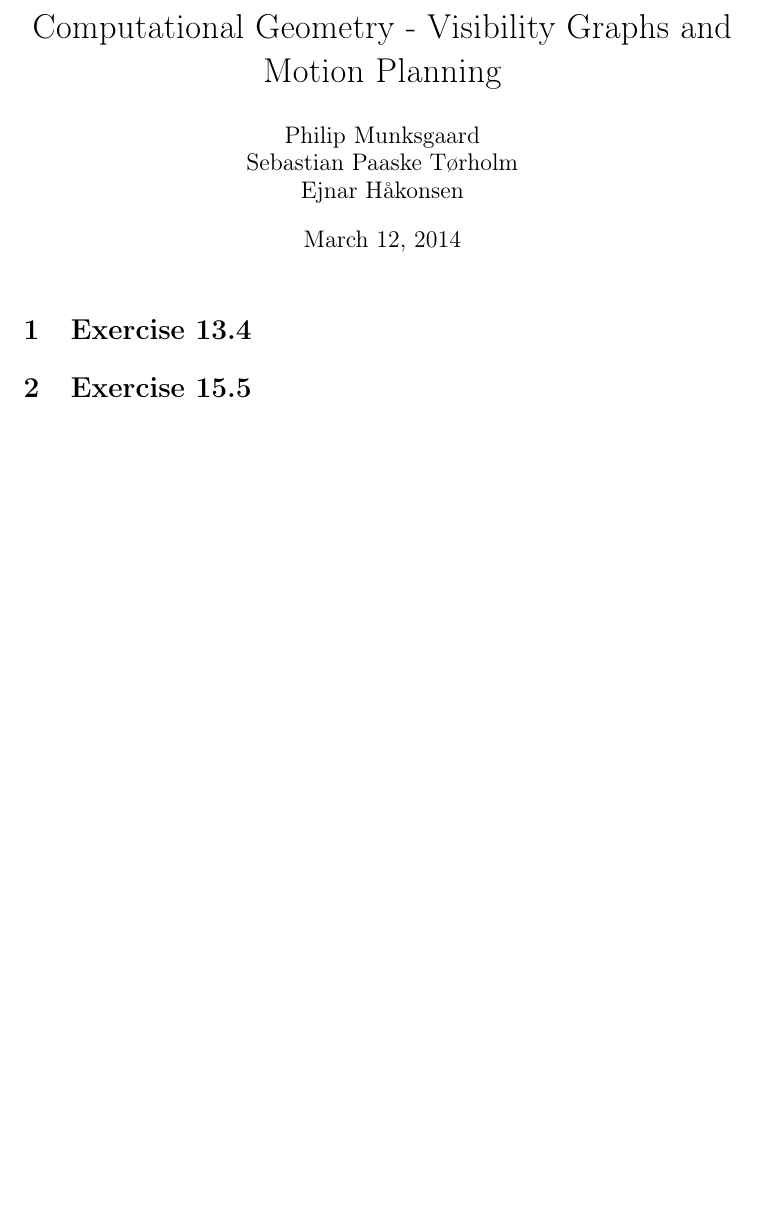
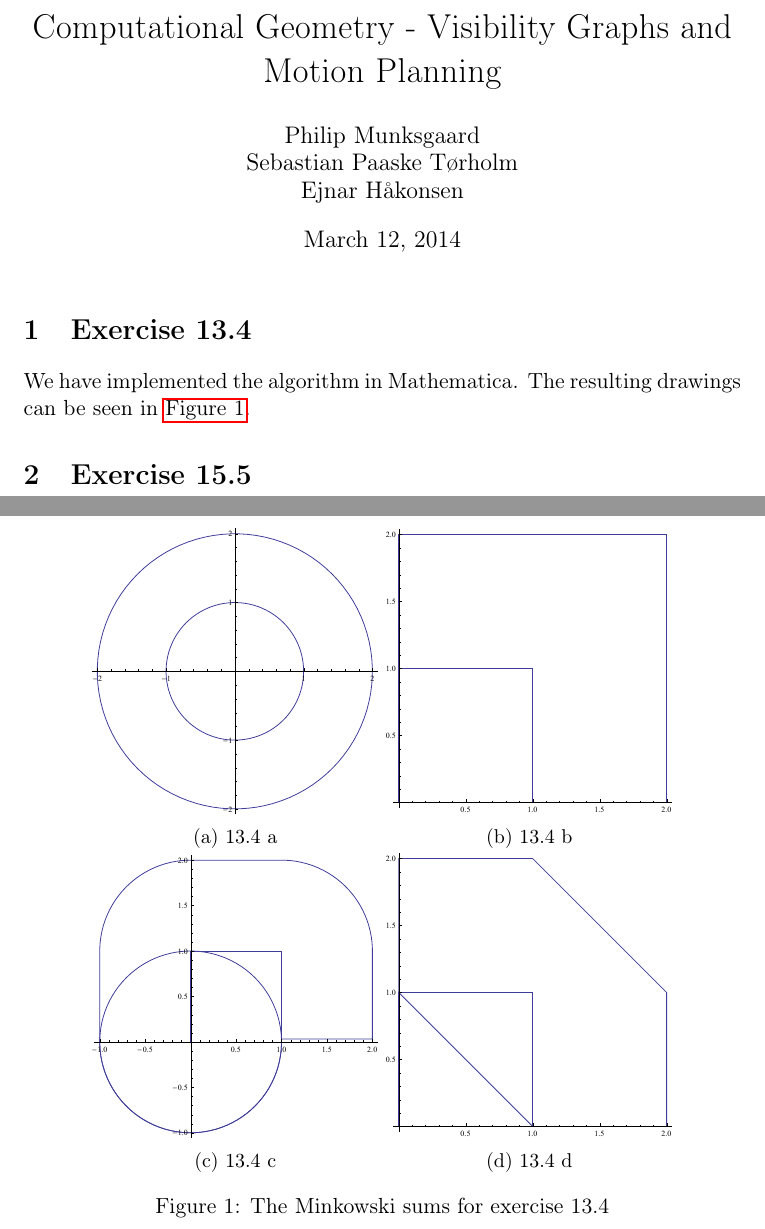
Before and after one commit to Eckankar/compgeom-2014, a LaTeX problem sheet (Exercises/9/exercise9.tex): part of the page before the commit and two parts of pages 1 and 2 of 2 after it, the two joined at a grey line, cut so that both start at the same text, the shorter picture padded with empty space. Compiled offline with pdfLaTeX.

Commit message:
Exercise 13.4

```diff
--- a/Exercises/9/exercise9.tex
+++ b/Exercises/9/exercise9.tex
@@ -7,6 +7,10 @@
 \usepackage{amsmath,amssymb,amsfonts}
 \usepackage{hyperref}
 
+\usepackage{graphicx}
+\usepackage{subcaption}
+\usepackage{caption}
+
 \title{Computational Geometry - Visibility Graphs and Motion Planning}
 \author{Philip Munksgaard \\ Sebastian Paaske Tørholm \\ Ejnar Håkonsen}
 
@@ -15,7 +19,31 @@
 
 \section{Exercise 13.4}
 
-% TODO
+We have implemented the algorithm in Mathematica. The resulting drawings
+can be seen in \autoref{ex13.4}.
+
+\begin{figure}
+    \centering
+    \begin{subfigure}[b]{.4\textwidth}
+        \includegraphics[width=\textwidth]{ex13-4-a.pdf}
+        \caption{13.4 a}
+    \end{subfigure}
+    \begin{subfigure}[b]{.4\textwidth}
+        \includegraphics[width=\textwidth]{ex13-4-b.pdf}
+        \caption{13.4 b}
+    \end{subfigure}
+    \\
+    \begin{subfigure}[b]{.4\textwidth}
+        \includegraphics[width=\textwidth]{ex13-4-c.pdf}
+        \caption{13.4 c}
+    \end{subfigure}
+    \begin{subfigure}[b]{.4\textwidth}
+        \includegraphics[width=\textwidth]{ex13-4-d.pdf}
+        \caption{13.4 d}
+    \end{subfigure}
+    \caption{The Minkowski sums for exercise 13.4}
+    \label{ex13.4}
+\end{figure}
 
 \section{Exercise 15.5}
 
```
Also changed, not shown: Exercises/9/ex13-4-a.pdf (added), Exercises/9/ex13-4-b.pdf (added), Exercises/9/ex13-4-c.pdf (added), Exercises/9/ex13-4-d.pdf (added), 1 other file.
